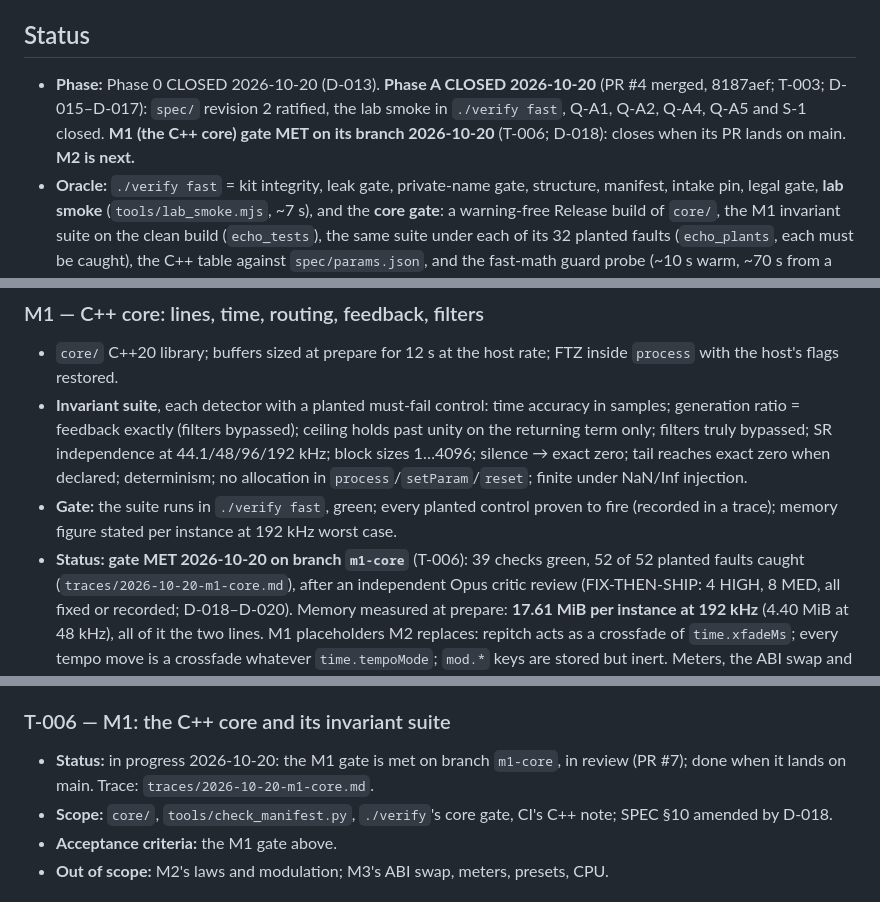
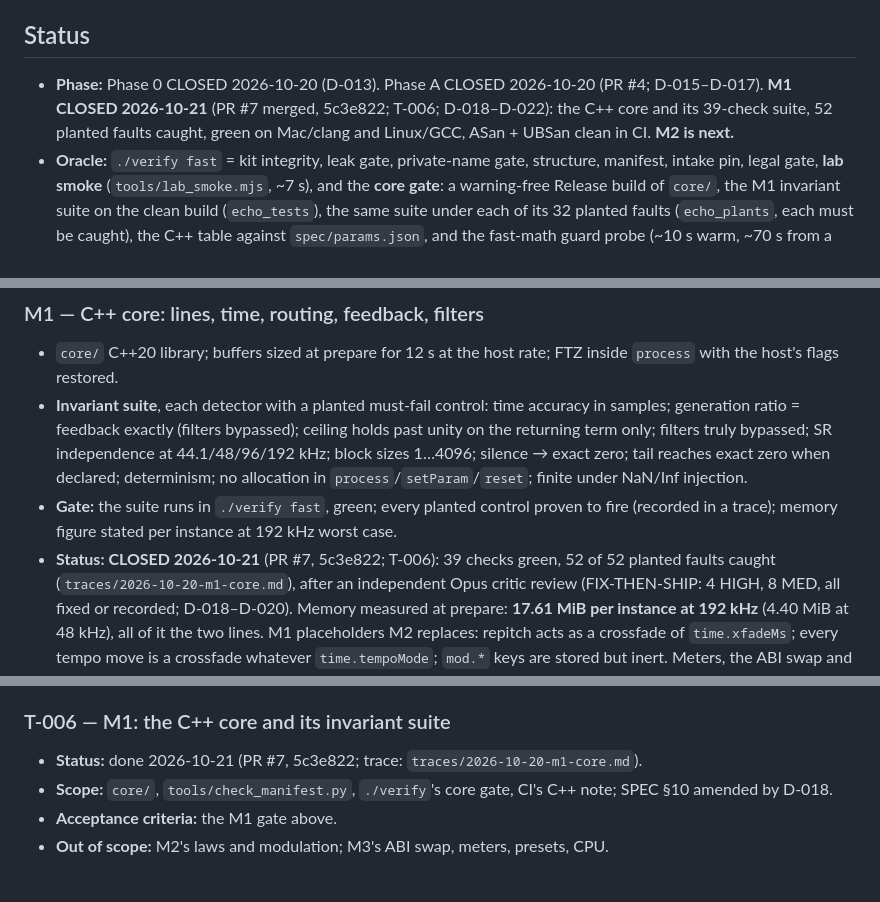
Before and after one commit to Julian-B-Smith/Echo, a Markdown page: ROADMAP.md, 3 parts joined by grey strips. GitHub-like rendering.

Commit message:
Close M1: PR #7 landed on main
ROADMAP status and T-006 move to closed / done at 5c3e822; README's status
and last-verified line follow. M2 is next.

Co-Authored-By: Claude Opus 5.5 <noreply@anthropic.com>

```diff
--- a/ROADMAP.md
+++ b/ROADMAP.md
@@ -6,11 +6,10 @@ lives in `DECISIONS.md`; horde's shipping bar is `intake/module-1.0-bar.md`.
 
 ## Status
 
-- **Phase:** Phase 0 CLOSED 2026-10-20 (D-013). **Phase A CLOSED 2026-10-20**
-  (PR #4 merged, 8187aef; T-003; D-015–D-017): `spec/` revision 2 ratified, the
-  lab smoke in `./verify fast`, Q-A1, Q-A2, Q-A4, Q-A5 and S-1 closed.
-  **M1 (the C++ core) gate MET on its branch 2026-10-20** (T-006; D-018): closes
-  when its PR lands on main. **M2 is next.**
+- **Phase:** Phase 0 CLOSED 2026-10-20 (D-013). Phase A CLOSED 2026-10-20 (PR #4;
+  D-015–D-017). **M1 CLOSED 2026-10-21** (PR #7 merged, 5c3e822; T-006;
+  D-018–D-022): the C++ core and its 39-check suite, 52 planted faults caught,
+  green on Mac/clang and Linux/GCC, ASan + UBSan clean in CI. **M2 is next.**
 - **Oracle:** `./verify fast` = kit integrity, leak gate, private-name gate,
   structure, manifest, intake pin, legal gate, **lab smoke** (`tools/lab_smoke.mjs`,
   ~7 s), and the **core gate**: a warning-free Release build of `core/`, the M1
@@ -63,7 +62,7 @@ commercial delay or borrow its mode names, presets or UI text.
 - **Gate:** the suite runs in `./verify fast`, green; every planted control
   proven to fire (recorded in a trace); memory figure stated per instance at
   192 kHz worst case.
-- **Status: gate MET 2026-10-20 on branch `m1-core`** (T-006): 39 checks green,
+- **Status: CLOSED 2026-10-21** (PR #7, 5c3e822; T-006): 39 checks green,
   52 of 52 planted faults caught (`traces/2026-10-20-m1-core.md`), after an
   independent Opus critic review (FIX-THEN-SHIP: 4 HIGH, 8 MED, all fixed or
   recorded; D-018–D-020). Memory measured at prepare: **17.61 MiB per instance at
@@ -140,8 +139,7 @@ commercial delay or borrow its mode names, presets or UI text.
 - **Out of scope:** the spin-up notice (T-002).
 
 ### T-006 — M1: the C++ core and its invariant suite
-- **Status:** in progress 2026-10-20: the M1 gate is met on branch `m1-core`, in review
-  (PR #7); done when it lands on main. Trace: `traces/2026-10-20-m1-core.md`.
+- **Status:** done 2026-10-21 (PR #7, 5c3e822; trace: `traces/2026-10-20-m1-core.md`).
 - **Scope:** `core/`, `tools/check_manifest.py`, `./verify`'s core gate, CI's C++
   note; SPEC §10 amended by D-018.
 - **Acceptance criteria:** the M1 gate above.
```
Also changed, not shown: 1 other file.
